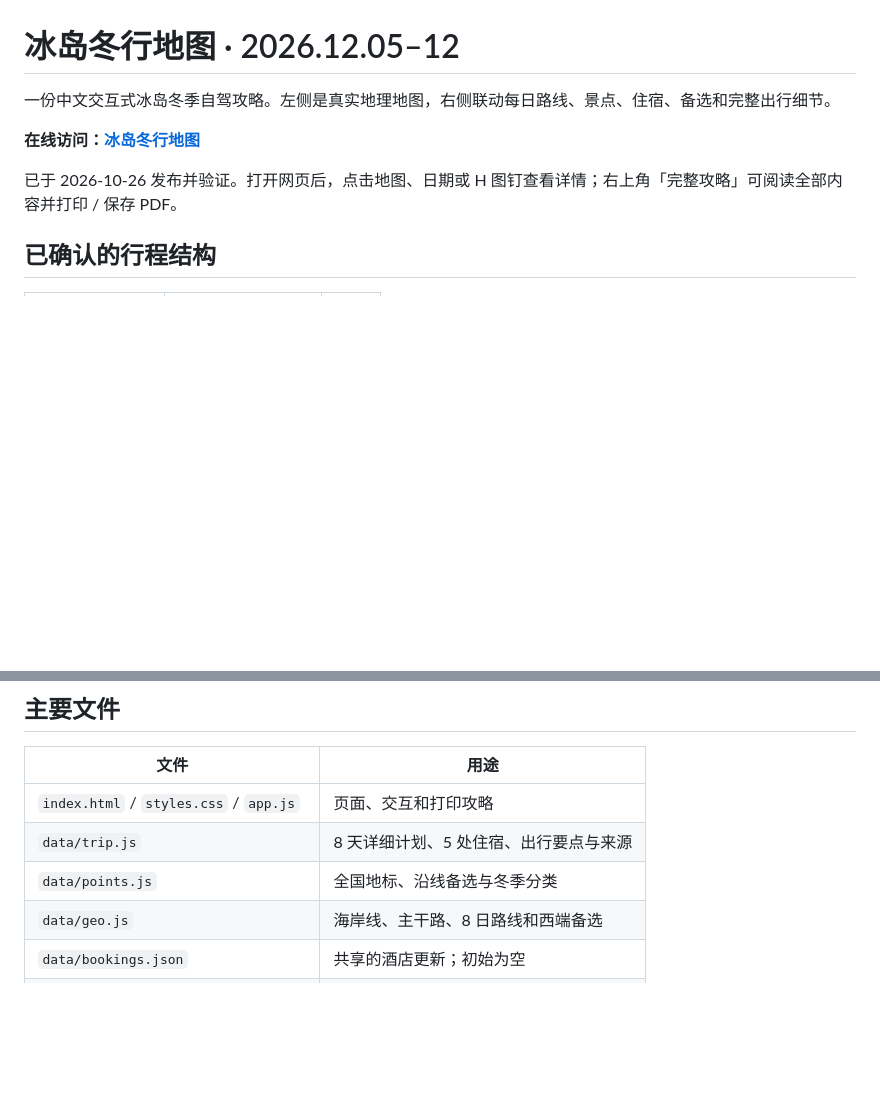
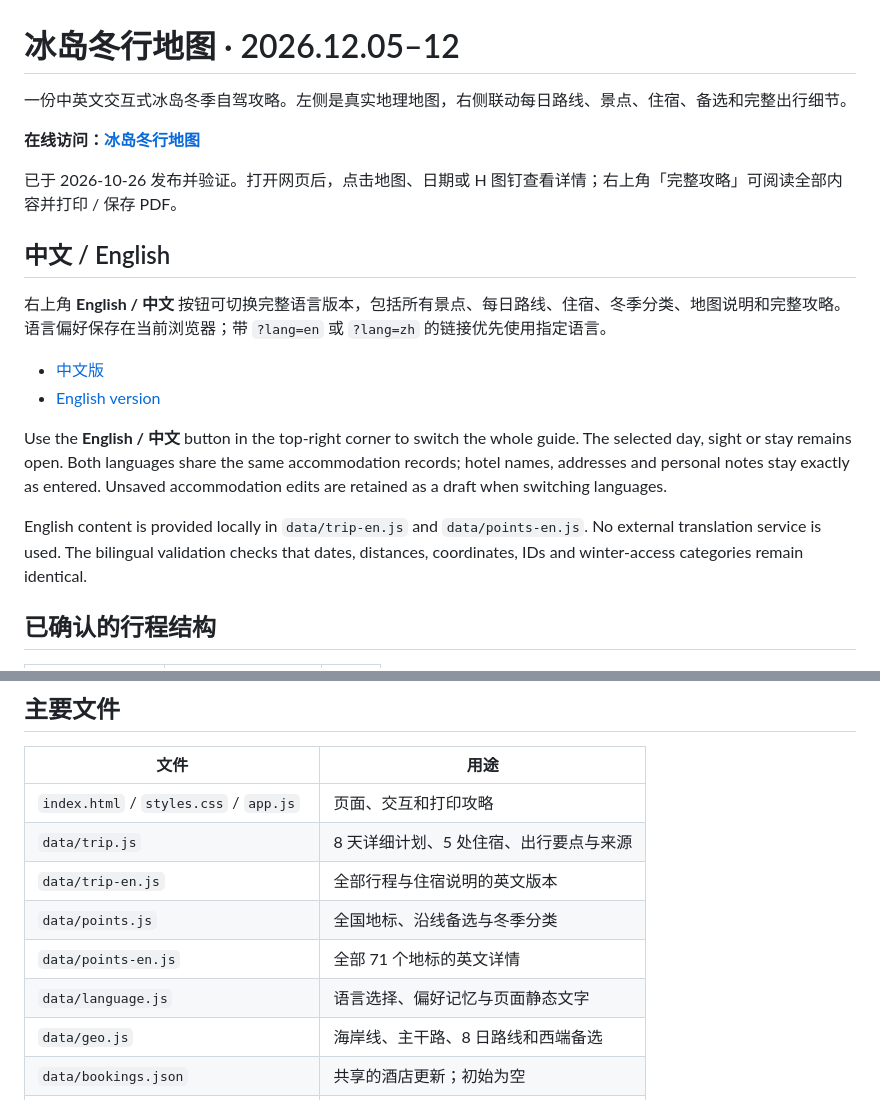
Before and after one commit to JenningsWang/iceland-winter-2026, a Markdown page: README.md, 2 parts joined by grey strips. Drawn GitHub-style; blank space fills up the shorter version.

Commit message:
Document language links and shared accommodation records

```diff
--- a/README.md
+++ b/README.md
@@ -1,10 +1,21 @@
 # 冰岛冬行地图 · 2026.12.05–12
 
-一份中文交互式冰岛冬季自驾攻略。左侧是真实地理地图，右侧联动每日路线、景点、住宿、备选和完整出行细节。
+一份中英文交互式冰岛冬季自驾攻略。左侧是真实地理地图，右侧联动每日路线、景点、住宿、备选和完整出行细节。
 
 **在线访问：[冰岛冬行地图](https://jenningswang.github.io/iceland-winter-2026/)**
 
 已于 2026-10-26 发布并验证。打开网页后，点击地图、日期或 H 图钉查看详情；右上角「完整攻略」可阅读全部内容并打印 / 保存 PDF。
+
+## 中文 / English
+
+右上角 **English / 中文** 按钮可切换完整语言版本，包括所有景点、每日路线、住宿、冬季分类、地图说明和完整攻略。语言偏好保存在当前浏览器；带 `?lang=en` 或 `?lang=zh` 的链接优先使用指定语言。
+
+- [中文版](https://jenningswang.github.io/iceland-winter-2026/?lang=zh)
+- [English version](https://jenningswang.github.io/iceland-winter-2026/?lang=en)
+
+Use the **English / 中文** button in the top-right corner to switch the whole guide. The selected day, sight or stay remains open. Both languages share the same accommodation records; hotel names, addresses and personal notes stay exactly as entered. Unsaved accommodation edits are retained as a draft when switching languages.
+
+English content is provided locally in `data/trip-en.js` and `data/points-en.js`. No external translation service is used. The bilingual validation checks that dates, distances, coordinates, IDs and winter-access categories remain identical.
 
 ## 已确认的行程结构
 
@@ -75,7 +86,10 @@ npm run build
 | --- | --- |
 | `index.html` / `styles.css` / `app.js` | 页面、交互和打印攻略 |
 | `data/trip.js` | 8 天详细计划、5 处住宿、出行要点与来源 |
+| `data/trip-en.js` | 全部行程与住宿说明的英文版本 |
 | `data/points.js` | 全国地标、沿线备选与冬季分类 |
+| `data/points-en.js` | 全部 71 个地标的英文详情 |
+| `data/language.js` | 语言选择、偏好记忆与页面静态文字 |
 | `data/geo.js` | 海岸线、主干路、8 日路线和西端备选 |
 | `data/bookings.json` | 共享的酒店更新；初始为空 |
 | `scripts/validate.mjs` | 行程、夜数、坐标、关联与资源验证 |
```
